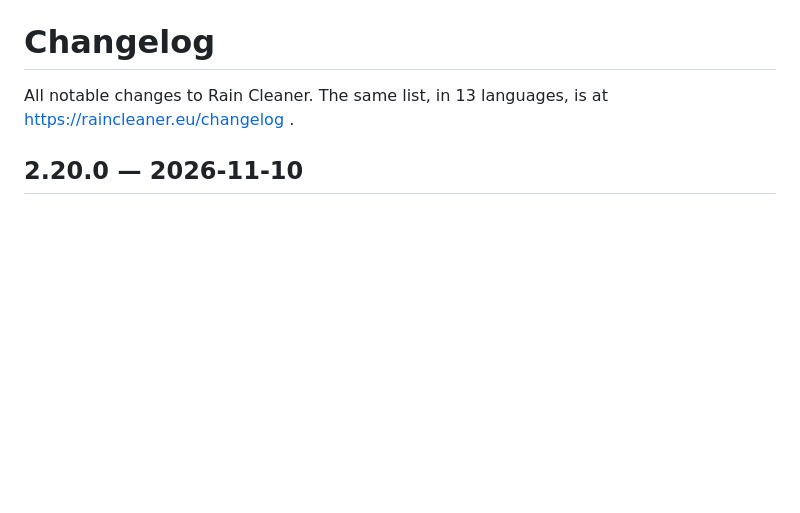
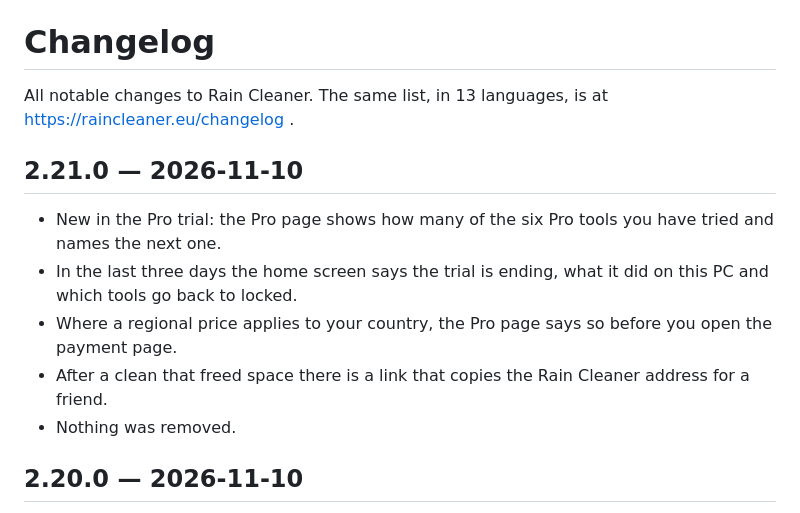
Before and after one commit to raincleaner/RainCleaner, a Markdown page: CHANGELOG.md, the part around the change. GitHub-like rendering; blank space fills up the shorter version.

Commit message:
Changelog 2.21.0

```diff
--- a/CHANGELOG.md
+++ b/CHANGELOG.md
@@ -1,6 +1,14 @@
 # Changelog
 
 All notable changes to Rain Cleaner. The same list, in 13 languages, is at https://raincleaner.eu/changelog .
+
+## 2.21.0 — 2026-11-10
+
+- New in the Pro trial: the Pro page shows how many of the six Pro tools you have tried and names the next one.
+- In the last three days the home screen says the trial is ending, what it did on this PC and which tools go back to locked.
+- Where a regional price applies to your country, the Pro page says so before you open the payment page.
+- After a clean that freed space there is a link that copies the Rain Cleaner address for a friend.
+- Nothing was removed.
 
 ## 2.20.0 — 2026-11-10
 
```
